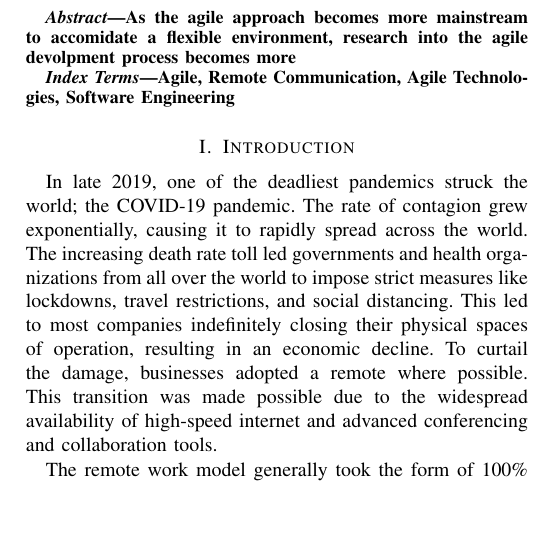
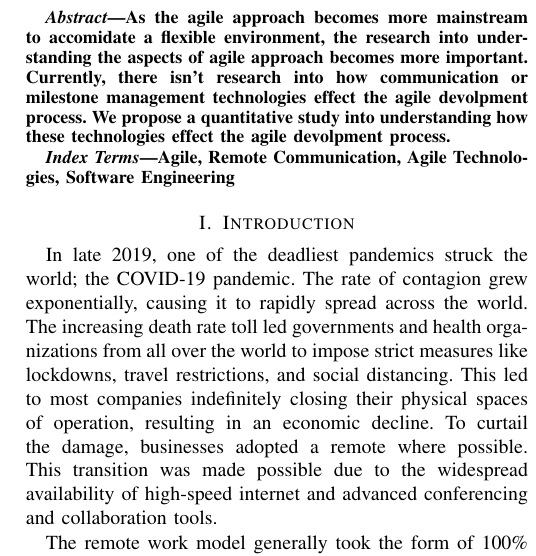
Before and after one commit to Polychloras/Agile_Research, a LaTeX paper (conference_101719.tex): part of one column of page 1 of 5, cut so that both start at the same text, the shorter picture padded with empty space. Compiled offline with pdfLaTeX; a missing font is replaced by an installed copy or a similar font; a LaTeX package or settings file that is missing is left out.

Commit message:
abstract

```diff
--- a/conference_101719.tex
+++ b/conference_101719.tex
@@ -25,7 +25,7 @@ Bowling Green State University, Bowling Green, Ohio\\
 \maketitle
 
 \begin{abstract}
-    As the agile approach becomes more mainstream to accomidate a flexible environment, research into the agile devolpment process becomes more
+    As the agile approach becomes more mainstream to accomidate a flexible environment, the research into understanding the aspects of agile approach becomes more important. Currently, there isn't research into how communication or milestone management technologies effect the agile devolpment process. We propose a quantitative study into understanding how these technologies effect the agile devolpment process.
 \end{abstract}
 
 \begin{IEEEkeywords}
```
Also changed, not shown: conference_101719.pdf, 6 other files.
